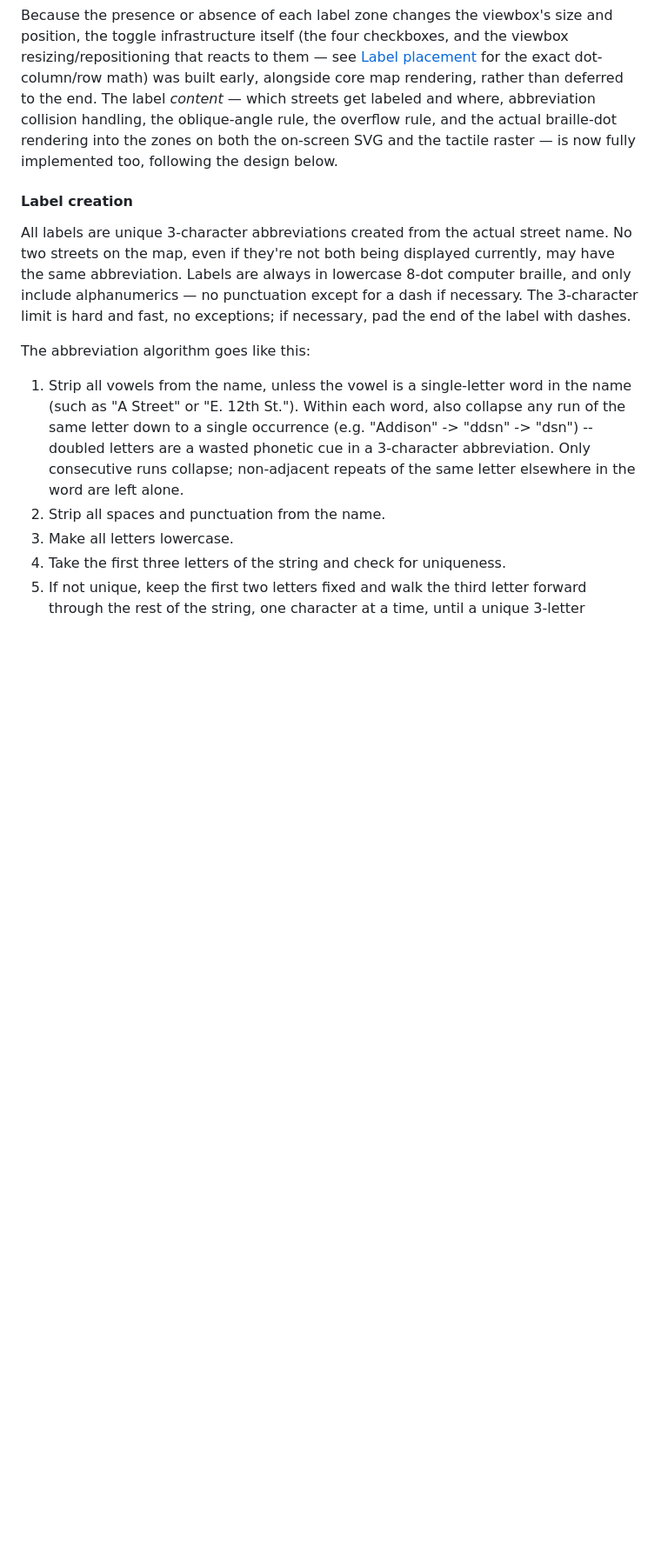
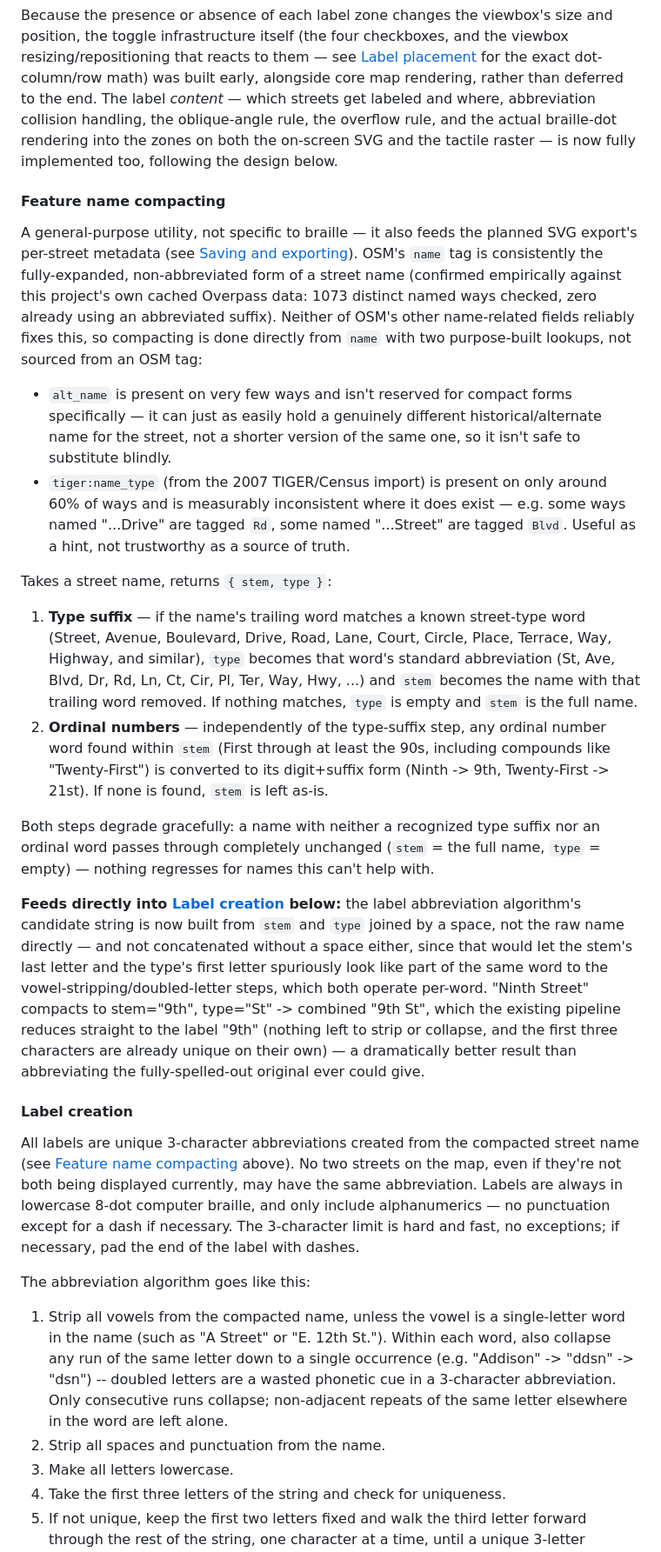
Before and after one commit to touchout-org/tmap, a Markdown page: tmap spec.md, the part around the change. Shown at 87% size. Rendered like a GitHub page; blank space fills up the shorter version.

Commit message:
Spec the feature-name compacting function ahead of implementing it
New "Feature name compacting" subsection, positioned right before Label
creation since it feeds directly into it. Documents: why this is needed
(OSM's name tag is always fully-expanded; alt_name and tiger:name_type
were both empirically checked against this project's own cached data and
found unreliable -- alt_name can hold a genuinely different name, not
just a compact form, and tiger:name_type is only ~60% present and
measurably inconsistent, e.g. some "...Drive" ways tagged Rd, some
"...Street" ways tagged Blvd); the { stem, type } contract (independent
type-suffix lookup and ordinal-number-word conversion, both degrading
gracefully to a no-op passthrough); and exactly how it integrates with
the existing Label creation algorithm (stem/type joined with a space,
not concatenated, so the per-word vowel-stripping/doubled-letter steps
don't spuriously merge the stem/type boundary).

General-purpose utility, not braille-specific -- also flagged as the
future source for the planned SVG export's compacted-name metadata
fields, cross-referenced from Saving and exporting.

Co-Authored-By: Claude Sonnet 5 <noreply@anthropic.com>

```diff
--- a/tmap spec.md
+++ b/tmap spec.md
@@ -209,13 +209,29 @@ Braille labels on the graphics pad itself are a significant effort. There are a
 
 Because the presence or absence of each label zone changes the viewbox's size and position, the toggle infrastructure itself (the four checkboxes, and the viewbox resizing/repositioning that reacts to them — see [Label placement](#label-placement) for the exact dot-column/row math) was built early, alongside core map rendering, rather than deferred to the end. The label *content* — which streets get labeled and where, abbreviation collision handling, the oblique-angle rule, the overflow rule, and the actual braille-dot rendering into the zones on both the on-screen SVG and the tactile raster — is now fully implemented too, following the design below.
 
+#### Feature name compacting
+
+A general-purpose utility, not specific to braille — it also feeds the planned SVG export's per-street metadata (see [Saving and exporting](#saving-and-exporting)). OSM's `name` tag is consistently the fully-expanded, non-abbreviated form of a street name (confirmed empirically against this project's own cached Overpass data: 1073 distinct named ways checked, zero already using an abbreviated suffix). Neither of OSM's other name-related fields reliably fixes this, so compacting is done directly from `name` with two purpose-built lookups, not sourced from an OSM tag:
+
+* `alt_name` is present on very few ways and isn't reserved for compact forms specifically — it can just as easily hold a genuinely different historical/alternate name for the street, not a shorter version of the same one, so it isn't safe to substitute blindly.
+* `tiger:name_type` (from the 2007 TIGER/Census import) is present on only around 60% of ways and is measurably inconsistent where it does exist — e.g. some ways named "...Drive" are tagged `Rd`, some named "...Street" are tagged `Blvd`. Useful as a hint, not trustworthy as a source of truth.
+
+Takes a street name, returns `{ stem, type }`:
+
+1. **Type suffix** — if the name's trailing word matches a known street-type word (Street, Avenue, Boulevard, Drive, Road, Lane, Court, Circle, Place, Terrace, Way, Highway, and similar), `type` becomes that word's standard abbreviation (St, Ave, Blvd, Dr, Rd, Ln, Ct, Cir, Pl, Ter, Way, Hwy, ...) and `stem` becomes the name with that trailing word removed. If nothing matches, `type` is empty and `stem` is the full name.
+2. **Ordinal numbers** — independently of the type-suffix step, any ordinal number word found within `stem` (First through at least the 90s, including compounds like "Twenty-First") is converted to its digit+suffix form (Ninth -> 9th, Twenty-First -> 21st). If none is found, `stem` is left as-is.
+
+Both steps degrade gracefully: a name with neither a recognized type suffix nor an ordinal word passes through completely unchanged (`stem` = the full name, `type` = empty) — nothing regresses for names this can't help with.
+
+**Feeds directly into [Label creation](#label-creation) below:** the label abbreviation algorithm's candidate string is now built from `stem` and `type` joined by a space, not the raw name directly — and not concatenated without a space either, since that would let the stem's last letter and the type's first letter spuriously look like part of the same word to the vowel-stripping/doubled-letter steps, which both operate per-word. "Ninth Street" compacts to stem="9th", type="St" -> combined "9th St", which the existing pipeline reduces straight to the label "9th" (nothing left to strip or collapse, and the first three characters are already unique on their own) — a dramatically better result than abbreviating the fully-spelled-out original ever could give.
+
 #### Label creation
 
-All labels are unique 3-character abbreviations created from the actual street name. No two streets on the map, even if they're not both being displayed currently, may have the same abbreviation. Labels are always in lowercase 8-dot computer braille, and only include alphanumerics — no punctuation except for a dash if necessary. The 3-character limit is hard and fast, no exceptions; if necessary, pad the end of the label with dashes.
+All labels are unique 3-character abbreviations created from the compacted street name (see [Feature name compacting](#feature-name-compacting) above). No two streets on the map, even if they're not both being displayed currently, may have the same abbreviation. Labels are always in lowercase 8-dot computer braille, and only include alphanumerics — no punctuation except for a dash if necessary. The 3-character limit is hard and fast, no exceptions; if necessary, pad the end of the label with dashes.
 
 The abbreviation algorithm goes like this:
 
-1. Strip all vowels from the name, unless the vowel is a single-letter word in the name (such as "A Street" or "E. 12th St."). Within each word, also collapse any run of the same letter down to a single occurrence (e.g. "Addison" -> "ddsn" -> "dsn") -- doubled letters are a wasted phonetic cue in a 3-character abbreviation. Only consecutive runs collapse; non-adjacent repeats of the same letter elsewhere in the word are left alone.
+1. Strip all vowels from the compacted name, unless the vowel is a single-letter word in the name (such as "A Street" or "E. 12th St."). Within each word, also collapse any run of the same letter down to a single occurrence (e.g. "Addison" -> "ddsn" -> "dsn") -- doubled letters are a wasted phonetic cue in a 3-character abbreviation. Only consecutive runs collapse; non-adjacent repeats of the same letter elsewhere in the word are left alone.
 2. Strip all spaces and punctuation from the name.
 3. Make all letters lowercase.
 4. Take the first three letters of the string and check for uniqueness.
```
